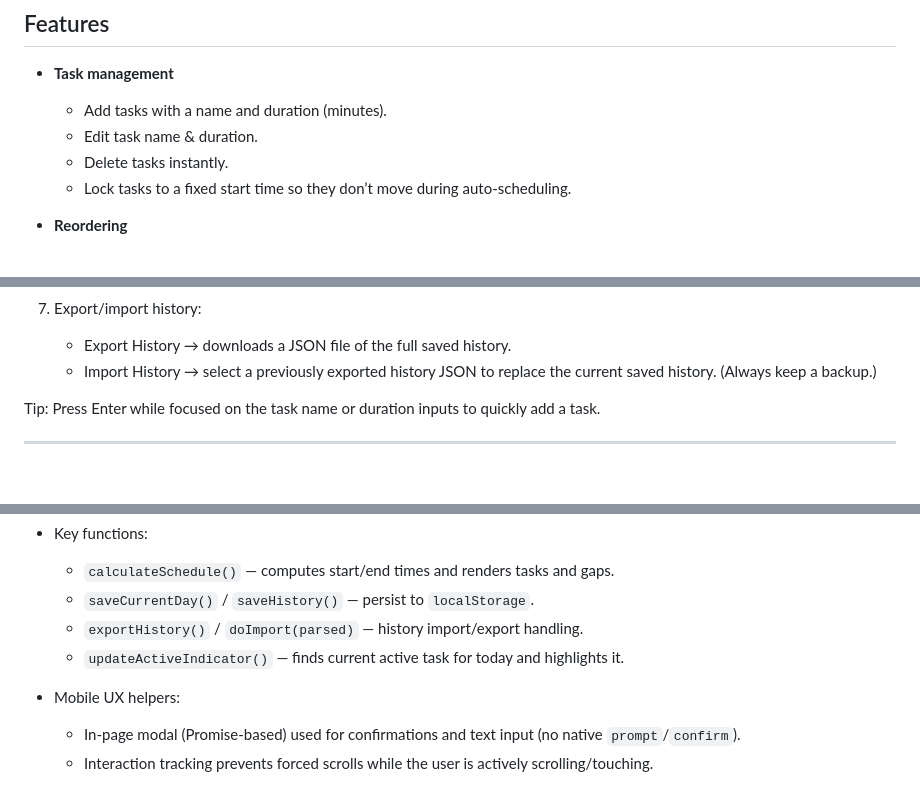
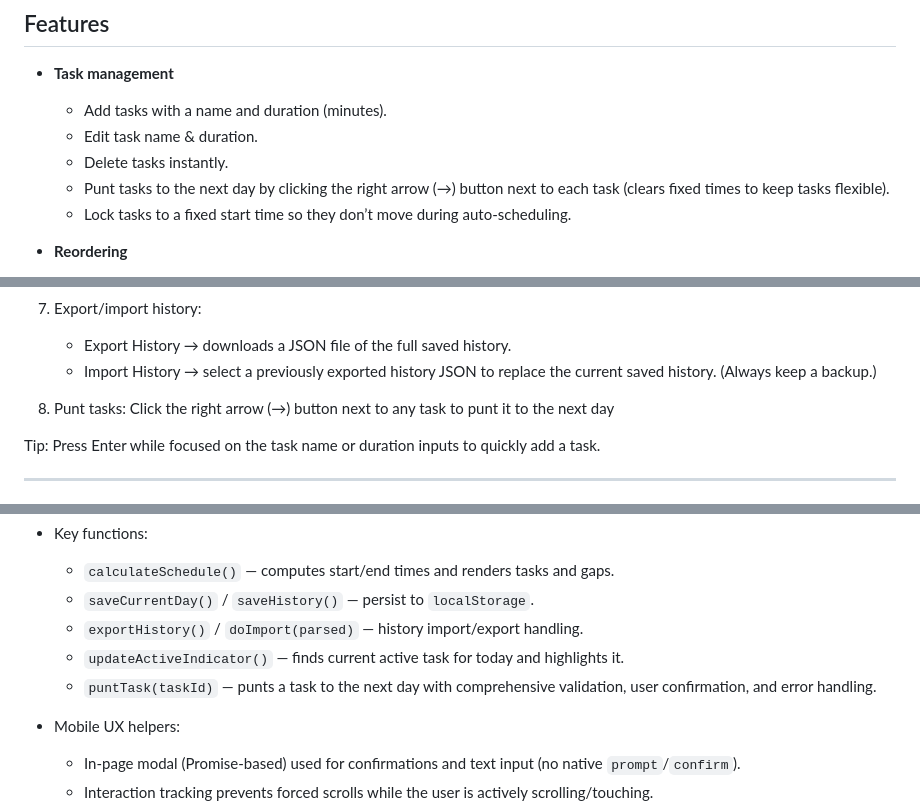
Before and after one commit to behroozsepehry/scheduler, a Markdown page: README.md, 3 parts joined by grey strips. Rendered like a GitHub page; blank space fills up the shorter version.

Commit message:
Document punt tasks feature in README
- Add description of punt functionality to features and actions sections
- Include details on `puntTask(taskId)` function in developer notes

```diff
--- a/README.md
+++ b/README.md
@@ -20,6 +20,7 @@ A lightweight, single-file, browser-based daily task scheduler. Add tasks with d
   * Add tasks with a name and duration (minutes).
   * Edit task name & duration.
   * Delete tasks instantly.
+  * Punt tasks to the next day by clicking the right arrow (→) button next to each task (clears fixed times to keep tasks flexible).
   * Lock tasks to a fixed start time so they don’t move during auto-scheduling.
 
 * **Reordering**
@@ -62,6 +63,8 @@ A lightweight, single-file, browser-based daily task scheduler. Add tasks with d
 
    * Export History → downloads a JSON file of the full saved history.
    * Import History → select a previously exported history JSON to replace the current saved history. (Always keep a backup.)
+
+8. Punt tasks: Click the right arrow (→) button next to any task to punt it to the next day
 
 Tip: Press Enter while focused on the task name or duration inputs to quickly add a task.
 
@@ -122,6 +125,7 @@ When you import a history JSON file, it replaces the saved history in `localStor
   * `saveCurrentDay()` / `saveHistory()` — persist to `localStorage`.
   * `exportHistory()` / `doImport(parsed)` — history import/export handling.
   * `updateActiveIndicator()` — finds current active task for today and highlights it.
+  * `puntTask(taskId)` — punts a task to the next day with comprehensive validation, user confirmation, and error handling.
 * Mobile UX helpers:
 
   * In-page modal (Promise-based) used for confirmations and text input (no native `prompt`/`confirm`).
```
